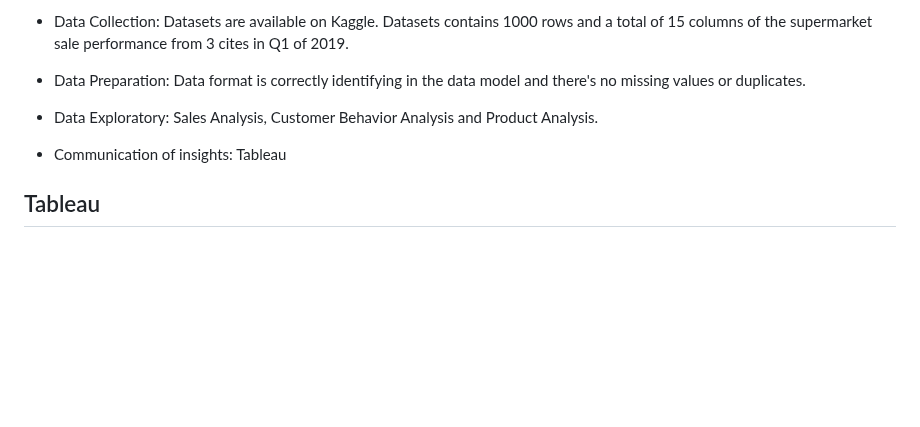
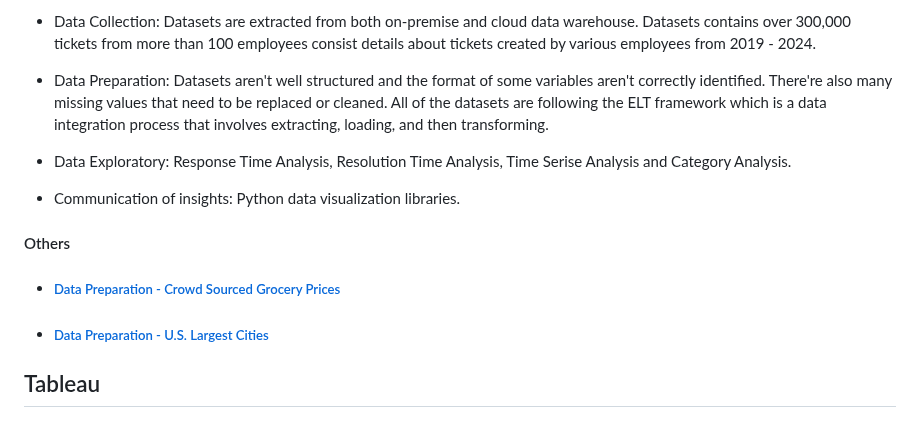
Before and after one commit to thienclaa/congenial-octo-memory, a Markdown page: Projects.md, the part around one of its changes. Drawn GitHub-style; blank space fills up the shorter version.

```diff
--- a/Projects.md
+++ b/Projects.md
@@ -63,11 +63,16 @@
 
-  - Data Collection: Datasets are available on Kaggle. Datasets contains 1000 rows and a total of 15 columns of the supermarket sale performance from 3 cites in Q1 of 2019.
+  - Data Collection: Datasets are extracted from both on-premise and cloud data warehouse. Datasets contains over 300,000 tickets from more than 100 employees consist details about tickets created by various employees from 2019 - 2024.
 
-  - Data Preparation: Data format is correctly identifying in the data model and there's no missing values or duplicates.
+  - Data Preparation: Datasets aren't well structured and the format of some variables aren't correctly identified. There're also many missing values that need to be replaced or cleaned. All of the datasets are following the ELT framework which is a data integration process that involves extracting, loading, and then transforming.
 
-  - Data Exploratory: Sales Analysis, Customer Behavior Analysis and Product Analysis.
+  - Data Exploratory: Response Time Analysis, Resolution Time Analysis, Time Serise Analysis and Category Analysis.
 
-  - Communication of insights: Tableau
+  - Communication of insights: Python data visualization libraries.
+
+#### Others
+- ##### [Data Preparation - Crowd Sourced Grocery Prices](https://github.com/thienclaa/congenial-octo-projects/tree/main/Python/Data%20Preparation%20%26%20Exploratory/Crowd%20Sourced%20Grocery%20Prices)
+
+- ##### [Data Preparation - U.S. Largest Cities](https://github.com/thienclaa/congenial-octo-projects/tree/main/Python/Data%20Preparation%20%26%20Exploratory/Largest%20U.S%20Cities)
 
 ## Tableau
 
```
Also changed, not shown: other parts of Projects.md (+3 -3 lines).
